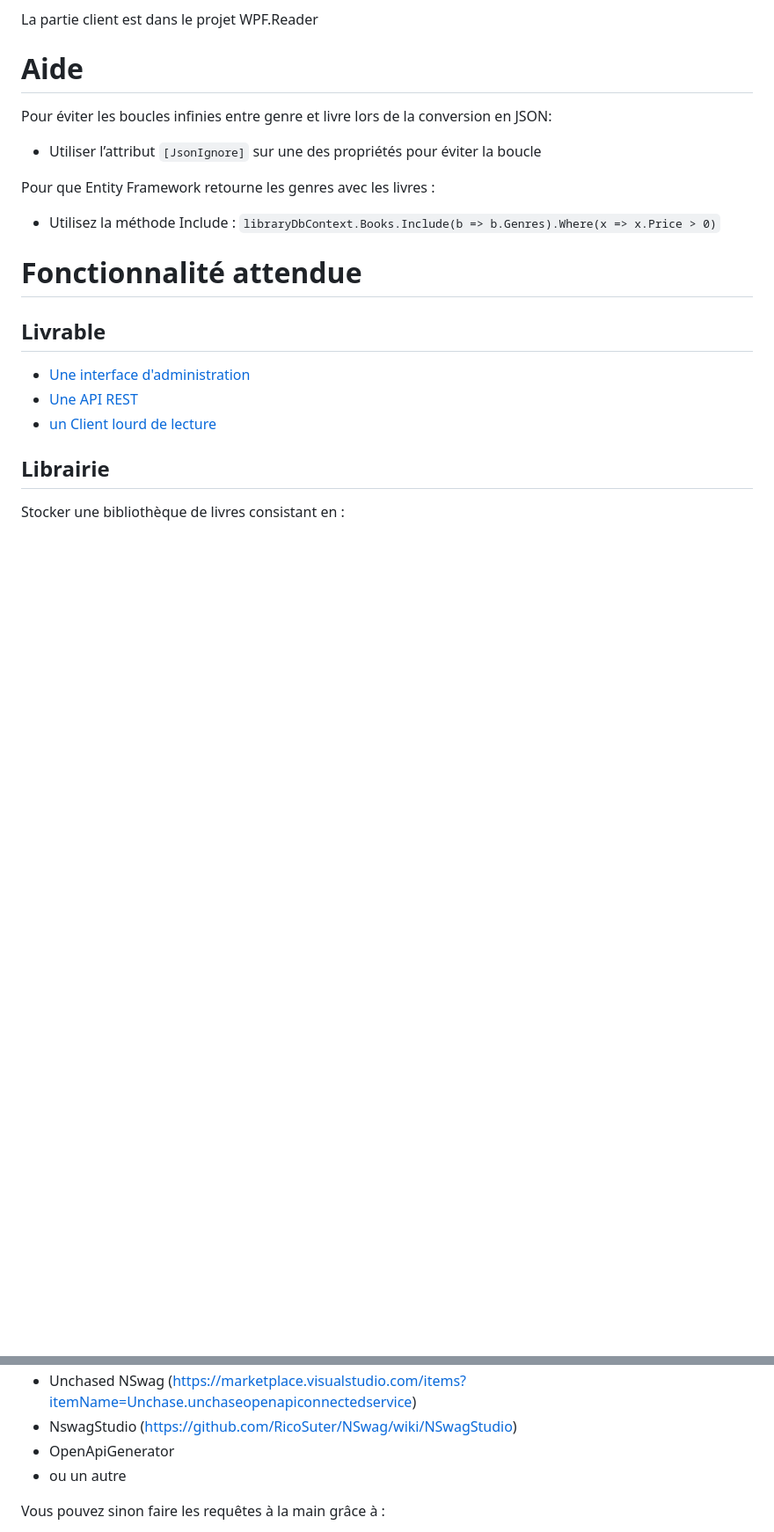
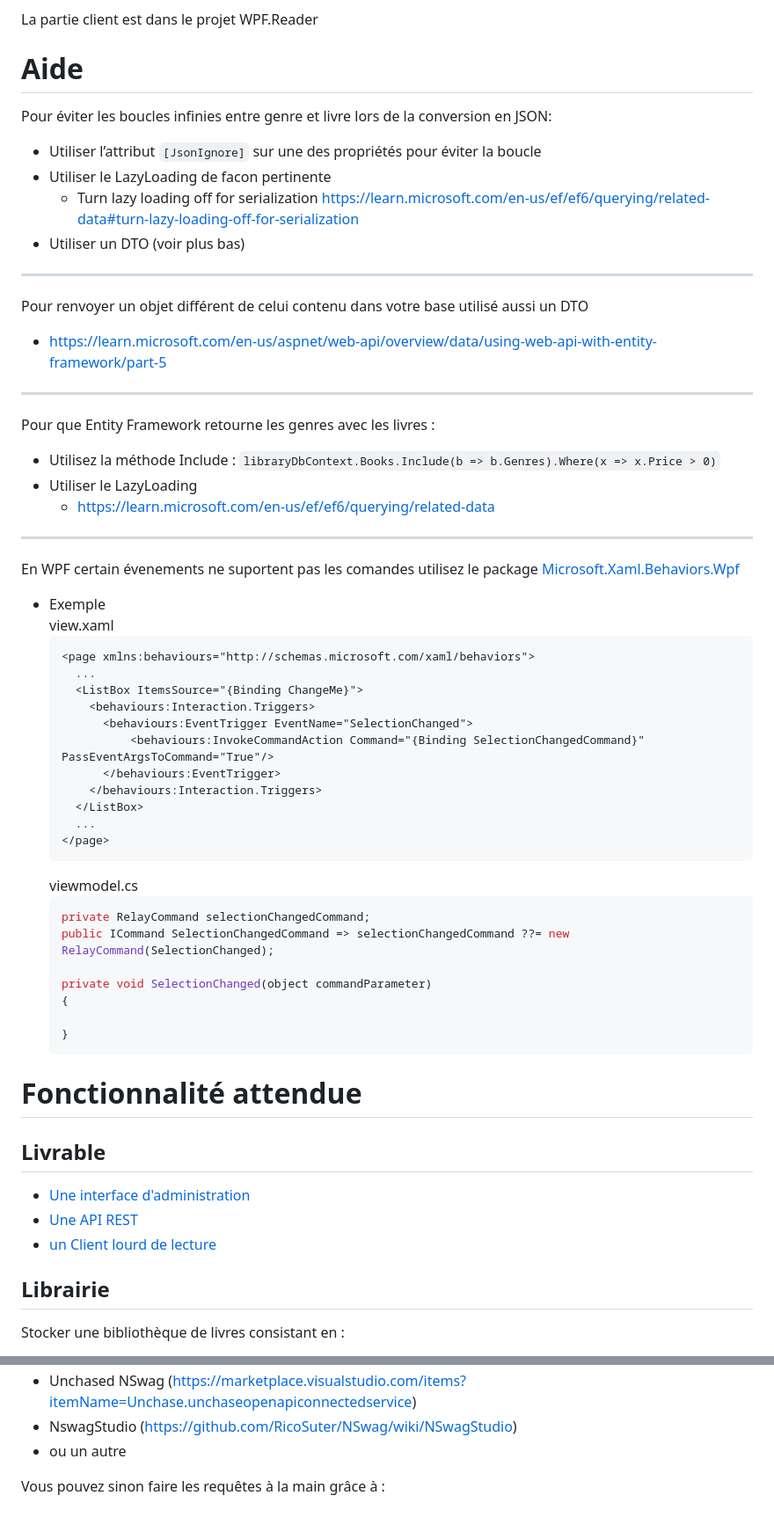
Before and after one commit to ctisserand/TP.NET, a Markdown page: README.md, 2 parts joined by grey strips. Shown: that part at 88% size. Rendered like a GitHub page; blank space fills up the shorter version.

````diff
--- a/README.md
+++ b/README.md
@@ -22,10 +22,51 @@ La partie client est dans le projet WPF.Reader
 Pour éviter les boucles infinies entre genre et livre lors de la conversion en JSON:
 
 - Utiliser l’attribut `[JsonIgnore]` sur une des propriétés pour éviter la boucle
+- Utiliser le LazyLoading de facon pertinente
+  - Turn lazy loading off for serialization <https://learn.microsoft.com/en-us/ef/ef6/querying/related-data#turn-lazy-loading-off-for-serialization>
+- Utiliser un DTO (voir plus bas)
+
+---
+
+Pour renvoyer un objet différent de celui contenu dans votre base utilisé aussi un DTO
+- <https://learn.microsoft.com/en-us/aspnet/web-api/overview/data/using-web-api-with-entity-framework/part-5>
+
+---
 
 Pour que Entity Framework retourne les genres avec les livres :
 
 - Utilisez la méthode Include : `libraryDbContext.Books.Include(b => b.Genres).Where(x => x.Price > 0)`
+- Utiliser le LazyLoading
+  - <https://learn.microsoft.com/en-us/ef/ef6/querying/related-data>
+
+---
+
+En WPF certain évenements ne suportent pas les comandes utilisez le package [Microsoft.Xaml.Behaviors.Wpf](https://www.nuget.org/packages/Microsoft.Xaml.Behaviors.Wpf)
+  - Exemple
+    view.xaml
+    ```xml
+    <page xmlns:behaviours="http://schemas.microsoft.com/xaml/behaviors">
+      ...
+      <ListBox ItemsSource="{Binding ChangeMe}">
+        <behaviours:Interaction.Triggers>
+          <behaviours:EventTrigger EventName="SelectionChanged">
+              <behaviours:InvokeCommandAction Command="{Binding SelectionChangedCommand}" PassEventArgsToCommand="True"/>
+          </behaviours:EventTrigger>
+        </behaviours:Interaction.Triggers>
+      </ListBox>
+      ...
+    </page>
+    ```
+    viewmodel.cs
+    ```cs
+    private RelayCommand selectionChangedCommand;
+    public ICommand SelectionChangedCommand => selectionChangedCommand ??= new RelayCommand(SelectionChanged);
+
+    private void SelectionChanged(object commandParameter)
+    {
+
+    }
+    ```
 
 # Fonctionnalité attendue
 ## Livrable
@@ -194,6 +260,5 @@ Pour générer le code client vous pouvez utiliser :
 - Unchased NSwag (<https://marketplace.visualstudio.com/items?itemName=Unchase.unchaseopenapiconnectedservice>)
 - NswagStudio (<https://github.com/RicoSuter/NSwag/wiki/NSwagStudio>)
-- OpenApiGenerator
 - ou un autre
 
 Vous pouvez sinon faire les requêtes à la main grâce à :
````
Also changed, not shown: other parts of README.md (+29 -4 lines).
